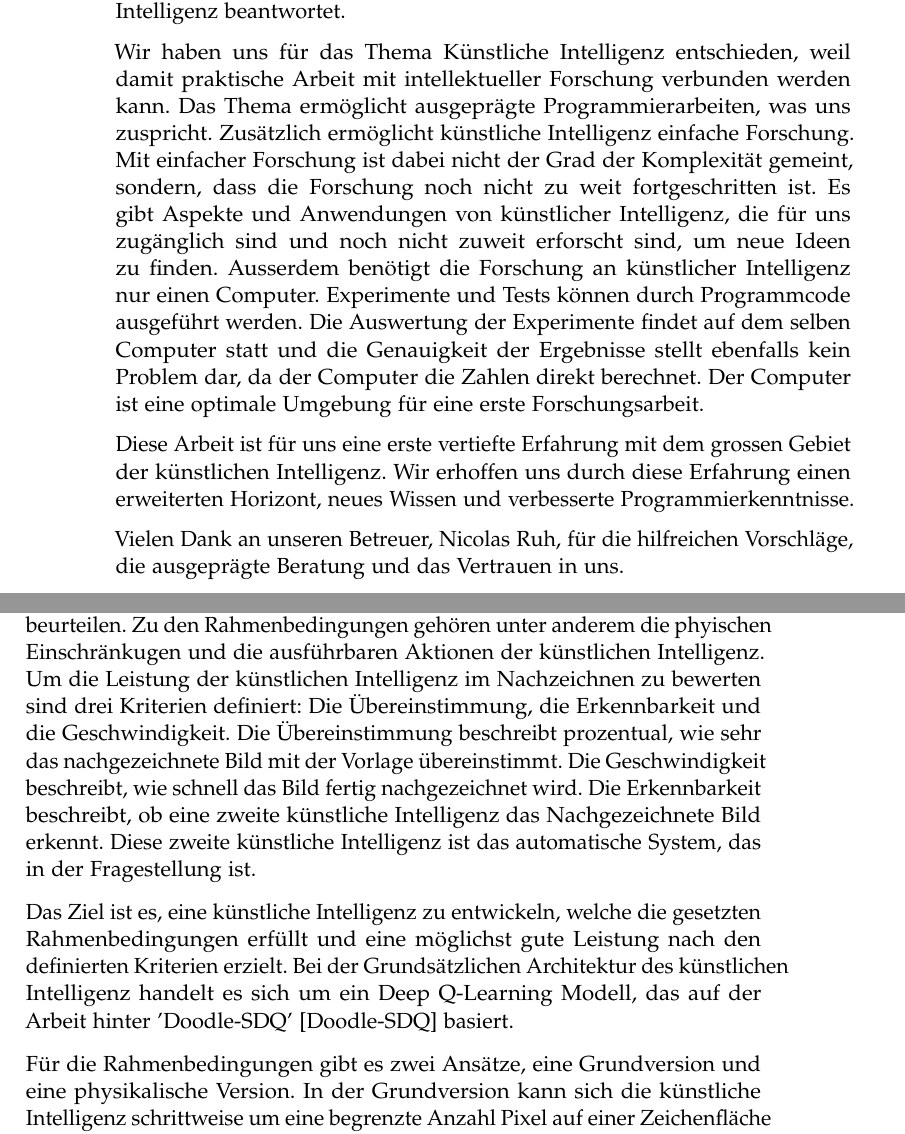
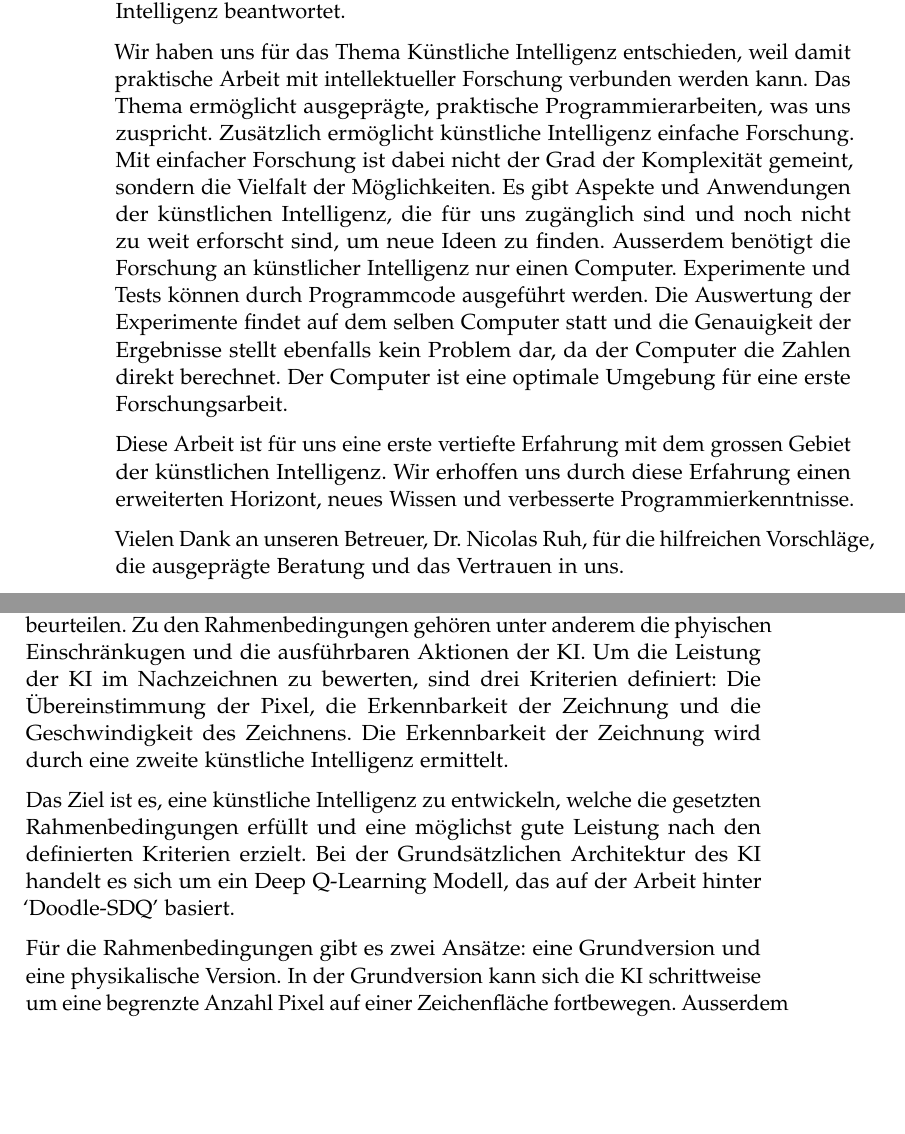
Before and after one commit to LarsZauberer/ReSketch, a LaTeX thesis (Documentation/main.tex, which reads Documentation/chapters/Zusammenfassung.tex, Documentation/chapters/abstract.tex): two parts of pages 4 and 9 of 11, joined at a grey line, cut so that both start at the same text, the shorter picture padded with empty space. Compiled offline with pdfLaTeX.

Commit message:
einleitung abstract vorwort zusammenfassung review

```diff
--- a/Documentation/chapters/Zusammenfassung.tex
+++ b/Documentation/chapters/Zusammenfassung.tex
@@ -9,21 +9,18 @@ Zur Beantwortung der Fragestellung wird der Begriff des Nachzeichnes definiert.
 Dazu gehören die Rahmenbedingungen, nach denen eine Tätigkeit als Nachzeichnen
 gilt, und die Kriterien, die die Leistung im Nachzeichnen beurteilen. Zu den
 Rahmenbedingungen gehören unter anderem die phyischen Einschränkugen und die
-ausführbaren Aktionen der künstlichen Intelligenz. Um die Leistung der
-künstlichen Intelligenz im Nachzeichnen zu bewerten sind drei Kriterien
-definiert: Die Übereinstimmung, die Erkennbarkeit und die Geschwindigkeit. Die
-Übereinstimmung beschreibt prozentual, wie sehr das nachgezeichnete Bild mit der
-Vorlage übereinstimmt. Die Geschwindigkeit beschreibt, wie schnell das Bild
-fertig nachgezeichnet wird. Die Erkennbarkeit beschreibt, ob eine zweite
-künstliche Intelligenz das Nachgezeichnete Bild erkennt. Diese zweite künstliche
-Intelligenz ist das automatische System, das in der Fragestellung  ist.
+ausführbaren Aktionen der KI. Um die Leistung der KI im Nachzeichnen zu
+bewerten, sind drei Kriterien definiert: Die Übereinstimmung der Pixel, die
+Erkennbarkeit der Zeichnung und die Geschwindigkeit des Zeichnens. Die
+Erkennbarkeit der Zeichnung wird durch eine zweite künstliche Intelligenz
+ermittelt.
 
 Das Ziel ist es, eine künstliche Intelligenz zu entwickeln, welche die gesetzten
 Rahmenbedingungen erfüllt und eine möglichst gute Leistung nach den definierten
-Kriterien erzielt. Bei der Grundsätzlichen Architektur des künstlichen
-Intelligenz handelt es sich um ein Deep Q-Learning Modell, das auf der Arbeit
-hinter 'Doodle-SDQ' [Doodle-SDQ] basiert.
+Kriterien erzielt. Bei der Grundsätzlichen Architektur des KI handelt es sich um
+ein Deep Q-Learning Modell, das auf der Arbeit hinter `Doodle-SDQ'
+basiert.
 
-Für die Rahmenbedingungen gibt es zwei Ansätze, eine Grundversion und eine
-physikalische Version. In der Grundversion kann sich die künstliche Intelligenz
-schrittweise um eine begrenzte Anzahl Pixel auf einer Zeichenfläche fortbewegen.
+Für die Rahmenbedingungen gibt es zwei Ansätze: eine Grundversion und eine
+physikalische Version. In der Grundversion kann sich die KI schrittweise um eine
+begrenzte Anzahl Pixel auf einer Zeichenfläche fortbewegen. Ausserdem startet
--- a/Documentation/chapters/abstract.tex
+++ b/Documentation/chapters/abstract.tex
@@ -22,21 +22,21 @@ Intelligenz beantwortet.
 
 Wir haben uns für das Thema Künstliche Intelligenz entschieden, weil damit
 praktische Arbeit mit intellektueller Forschung verbunden werden kann. Das Thema
-ermöglicht ausgeprägte Programmierarbeiten, was uns zuspricht. Zusätzlich
-ermöglicht künstliche Intelligenz einfache Forschung. Mit einfacher Forschung
-ist dabei nicht der Grad der Komplexität gemeint, sondern, dass die Forschung
-noch nicht zu weit fortgeschritten ist. Es gibt Aspekte und Anwendungen von
-künstlicher Intelligenz, die für uns zugänglich sind und noch nicht zuweit
-erforscht sind, um neue Ideen zu finden. Ausserdem benötigt die Forschung an
-künstlicher Intelligenz nur einen Computer. Experimente und Tests können durch
-Programmcode ausgeführt werden. Die Auswertung der Experimente findet auf dem
-selben Computer statt und die Genauigkeit der Ergebnisse stellt ebenfalls kein Problem dar,
-da der Computer die Zahlen direkt berechnet. Der Computer ist eine
-optimale Umgebung für eine erste Forschungsarbeit.
+ermöglicht ausgeprägte, praktische Programmierarbeiten, was uns zuspricht.
+Zusätzlich ermöglicht künstliche Intelligenz einfache Forschung. Mit einfacher
+Forschung ist dabei nicht der Grad der Komplexität gemeint, sondern die Vielfalt
+der Möglichkeiten. Es gibt Aspekte und Anwendungen der künstlichen Intelligenz,
+die für uns zugänglich sind und noch nicht zu weit erforscht sind, um neue Ideen
+zu finden. Ausserdem benötigt die Forschung an künstlicher Intelligenz nur einen
+Computer. Experimente und Tests können durch Programmcode ausgeführt werden. Die
+Auswertung der Experimente findet auf dem selben Computer statt und die
+Genauigkeit der Ergebnisse stellt ebenfalls kein Problem dar, da der Computer
+die Zahlen direkt berechnet. Der Computer ist eine optimale Umgebung für eine
+erste Forschungsarbeit.
 
 Diese Arbeit ist für uns eine erste vertiefte Erfahrung mit dem grossen Gebiet
 der künstlichen Intelligenz. Wir erhoffen uns durch diese Erfahrung einen
 erweiterten Horizont, neues Wissen und verbesserte Programmierkenntnisse.
 
-Vielen Dank an unseren Betreuer, Nicolas Ruh, für die hilfreichen Vorschläge,
+Vielen Dank an unseren Betreuer, Dr. Nicolas Ruh, für die hilfreichen Vorschläge,
 die ausgeprägte Beratung und das Vertrauen in uns.
```
Also changed, not shown: Documentation/chapters/Zusammenfassung.tex (22 more changed lines).
